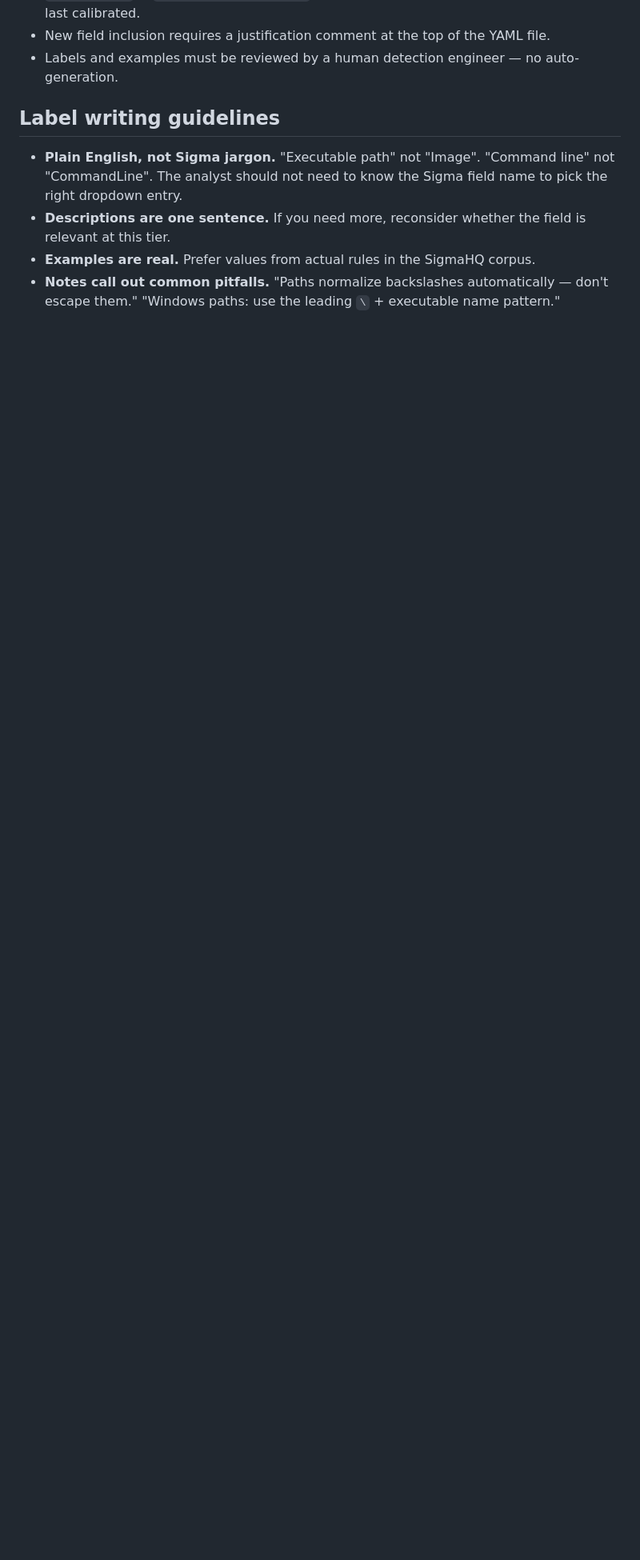
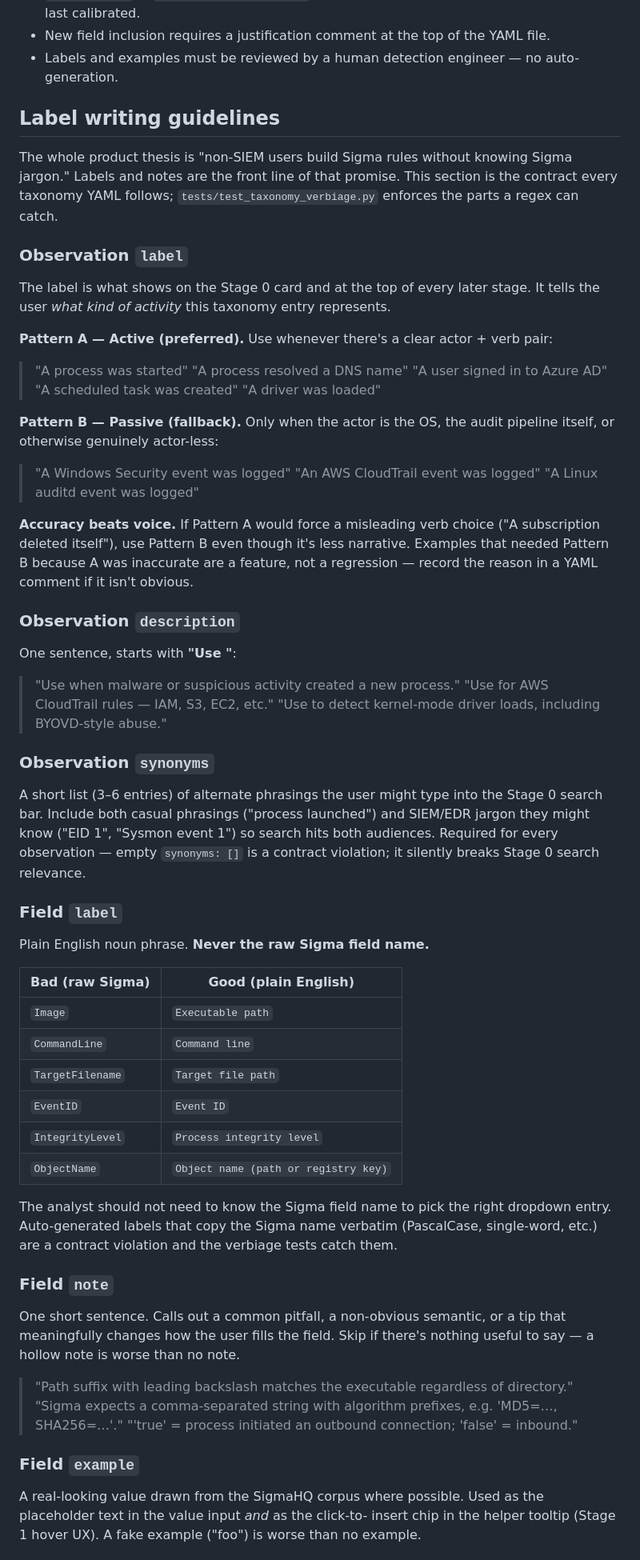
Before and after one commit to davekindof/intel2sigma, a Markdown page: docs/taxonomy.md, the part around one of its changes. Shown at 80% size. Drawn GitHub-style; blank space fills up the shorter version.

Commit message:
docs(taxonomy): document the verbiage contract for labels, notes, examples
The non-SIEM-audience product thesis hinges on labels and notes being
plain-English-not-Sigma-jargon. This commit documents the contract
every taxonomy YAML follows so future contributions aren't
inconsistent and so the upcoming verbiage-audit tests have something
to enforce against.

Captured rules:

* Observation ``label`` — Pattern A (active "A process was started")
  preferred, Pattern B (passive "A Windows Security event was
  logged") as fallback when Pattern A would force a misleading verb.
  Accuracy explicitly beats voice — Pattern B with the right meaning
  is better than Pattern A with a fake actor.
* Observation ``description`` — one sentence, starts with "Use ".
* Observation ``synonyms`` — required, 3–6 entries, include both
  casual phrasings and SIEM/EDR jargon so Stage 0 search hits both
  audiences. Empty ``synonyms: []`` is a contract violation that
  silently breaks search relevance.
* Field ``label`` — plain-English noun phrase, never the raw Sigma
  field name (with a "Bad → Good" mapping table for common cases).
* Field ``note`` — one short sentence, only when there's something
  worth saying. A hollow note is worse than no note.
* Field ``example`` — real-looking value from the SigmaHQ corpus
  where possible. A fake example ("foo") is worse than no example.
* Top-3 fields per observation must have both ``note`` and
  ``example``. Below the top-3 they're optional. Quality > coverage.

Sets up F1c (programmatic mechanical fixes), F1d (hand-review pass),
and F1e (regression tests against this contract).

Co-Authored-By: Claude Opus 4.7 (1M context) <noreply@anthropic.com>

```diff
--- a/docs/taxonomy.md
+++ b/docs/taxonomy.md
@@ -174,7 +174,90 @@ Modifier availability per field is determined by `allowed_modifiers` in the taxo
 
 ## Label writing guidelines
 
-- **Plain English, not Sigma jargon.** "Executable path" not "Image". "Command line" not "CommandLine". The analyst should not need to know the Sigma field name to pick the right dropdown entry.
-- **Descriptions are one sentence.** If you need more, reconsider whether the field is relevant at this tier.
-- **Examples are real.** Prefer values from actual rules in the SigmaHQ corpus.
-- **Notes call out common pitfalls.** "Paths normalize backslashes automatically — don't escape them." "Windows paths: use the leading `\` + executable name pattern."
+The whole product thesis is "non-SIEM users build Sigma rules without
+knowing Sigma jargon." Labels and notes are the front line of that
+promise. This section is the contract every taxonomy YAML follows;
+``tests/test_taxonomy_verbiage.py`` enforces the parts a regex can
+catch.
+
+### Observation `label`
+
+The label is what shows on the Stage 0 card and at the top of every
+later stage. It tells the user *what kind of activity* this taxonomy
+entry represents.
+
+**Pattern A — Active (preferred).** Use whenever there's a clear
+actor + verb pair:
+
+> "A process was started"
+> "A process resolved a DNS name"
+> "A user signed in to Azure AD"
+> "A scheduled task was created"
+> "A driver was loaded"
+
+**Pattern B — Passive (fallback).** Only when the actor is the OS,
+the audit pipeline itself, or otherwise genuinely actor-less:
+
+> "A Windows Security event was logged"
+> "An AWS CloudTrail event was logged"
+> "A Linux auditd event was logged"
+
+**Accuracy beats voice.** If Pattern A would force a misleading verb
+choice ("A subscription deleted itself"), use Pattern B even though
+it's less narrative. Examples that needed Pattern B because A was
+inaccurate are a feature, not a regression — record the reason in a
+YAML comment if it isn't obvious.
+
+### Observation `description`
+
+One sentence, starts with **"Use "**:
+
+> "Use when malware or suspicious activity created a new process."
+> "Use for AWS CloudTrail rules — IAM, S3, EC2, etc."
+> "Use to detect kernel-mode driver loads, including BYOVD-style abuse."
+
+### Observation `synonyms`
+
+A short list (3–6 entries) of alternate phrasings the user might type
+into the Stage 0 search bar. Include both casual phrasings ("process
+launched") and SIEM/EDR jargon they might know ("EID 1", "Sysmon
+event 1") so search hits both audiences. Required for every
+observation — empty `synonyms: []` is a contract violation; it
+silently breaks Stage 0 search relevance.
+
+### Field `label`
+
+Plain English noun phrase. **Never the raw Sigma field name.**
+
+| Bad (raw Sigma) | Good (plain English) |
+|---|---|
+| `Image` | `Executable path` |
+| `CommandLine` | `Command line` |
+| `TargetFilename` | `Target file path` |
+| `EventID` | `Event ID` |
+| `IntegrityLevel` | `Process integrity level` |
+| `ObjectName` | `Object name (path or registry key)` |
+
+The analyst should not need to know the Sigma field name to pick the
+right dropdown entry. Auto-generated labels that copy the Sigma name
+verbatim (PascalCase, single-word, etc.) are a contract violation
+and the verbiage tests catch them.
+
+### Field `note`
+
+One short sentence. Calls out a common pitfall, a non-obvious
+semantic, or a tip that meaningfully changes how the user fills the
+field. Skip if there's nothing useful to say — a hollow note is worse
+than no note.
+
+> "Path suffix with leading backslash matches the executable regardless of directory."
+> "Sigma expects a comma-separated string with algorithm prefixes, e.g. 'MD5=…, SHA256=…'."
+> "'true' = process initiated an outbound connection; 'false' = inbound."
+
+### Field `example`
+
+A real-looking value drawn from the SigmaHQ corpus where possible.
+Used as the placeholder text in the value input *and* as the click-to-
+insert chip in the helper tooltip (Stage 1 hover UX). A fake example
+("foo") is worse than no example.
+
```
Also changed, not shown: other parts of docs/taxonomy.md (+12 -0 lines).
